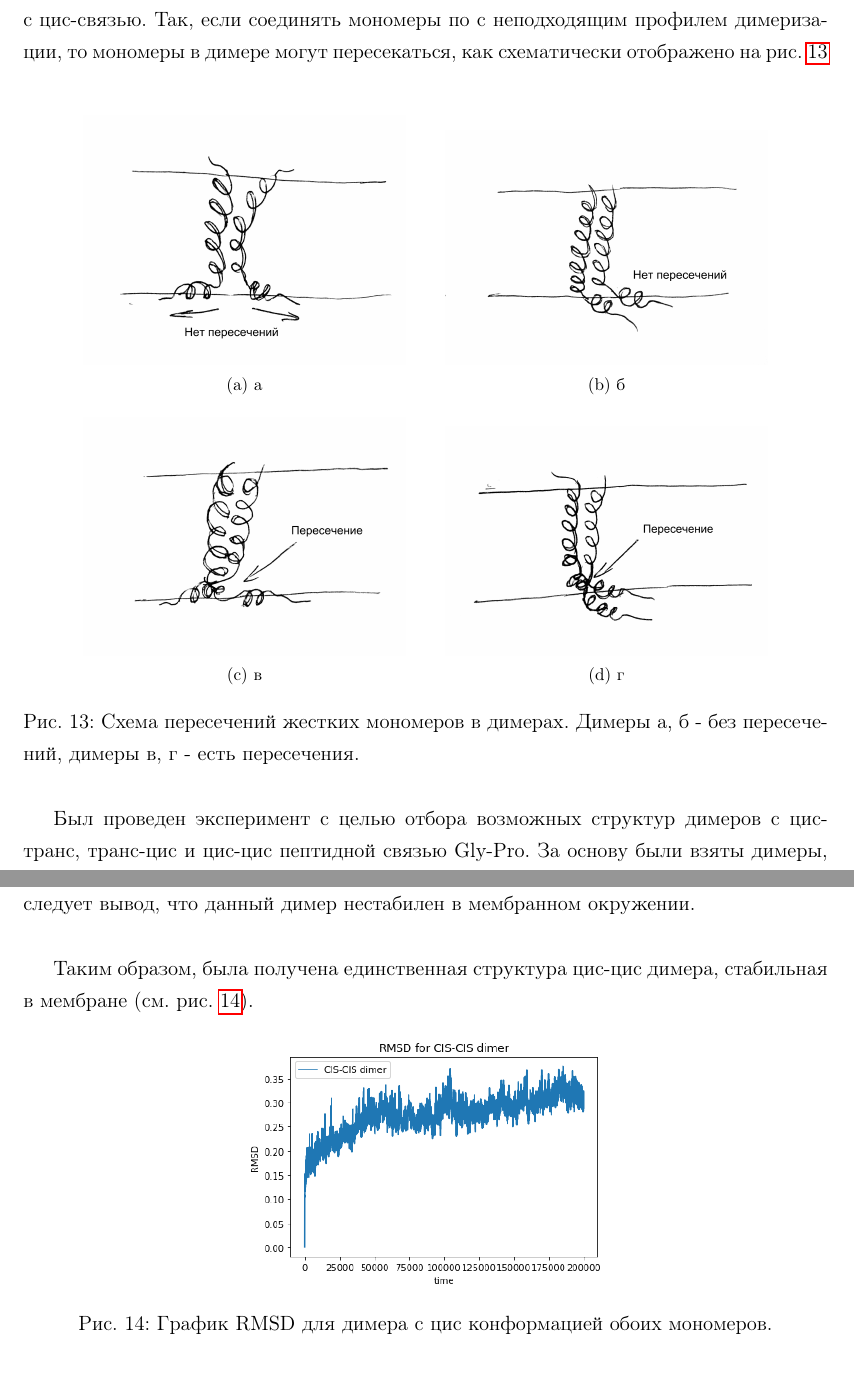
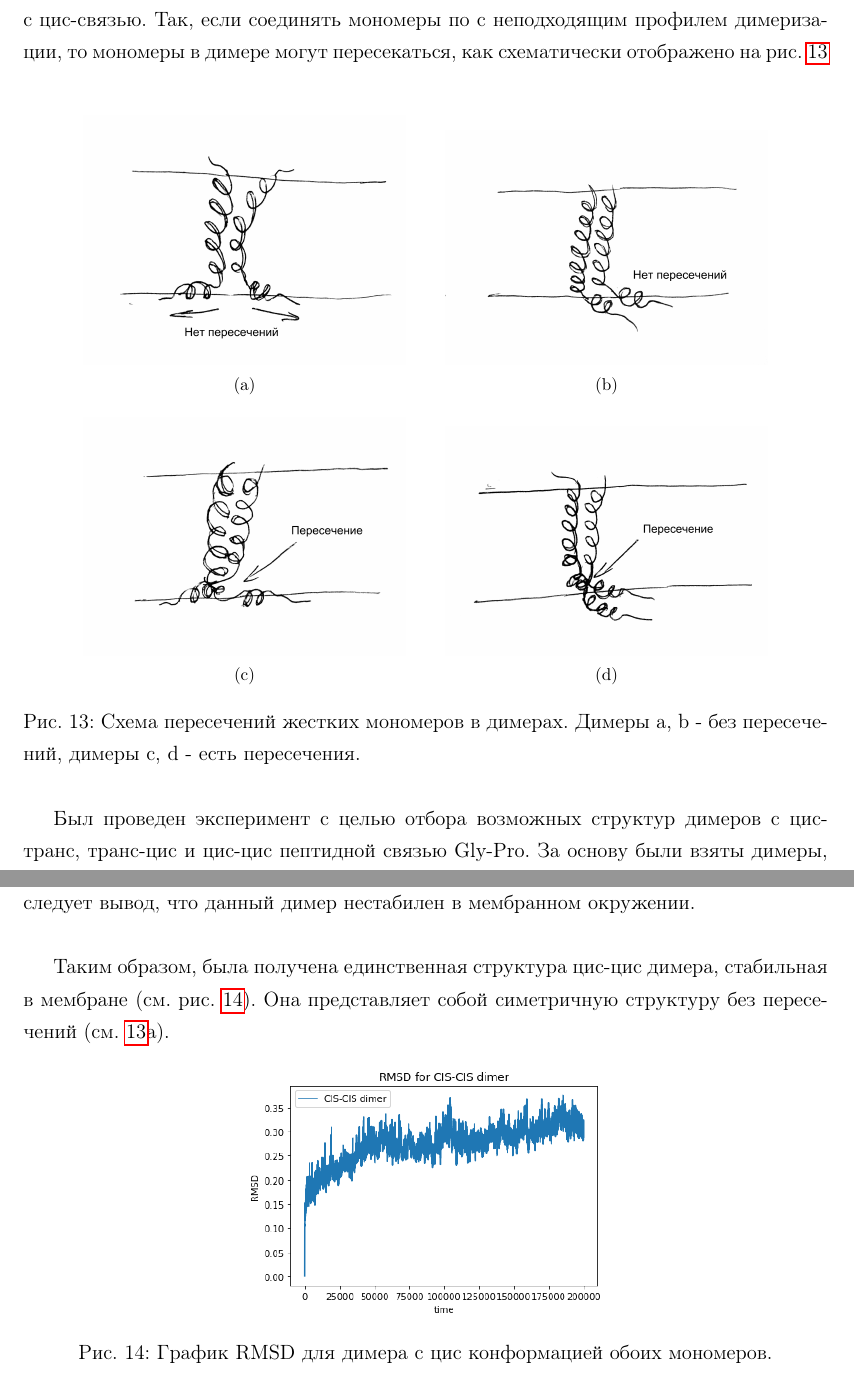
Before and after one commit to teadrunkage/BAdiploma, a LaTeX thesis (diploma.tex): two parts of pages 19 and 20 of 24, joined at a grey line, cut so that both start at the same text. Compiled offline with pdfLaTeX; the source files are stored in an older character set and shown here as Unicode.

Commit message:
Added pictures - FIX

```diff
--- a/diploma.tex
+++ b/diploma.tex
@@ -381,14 +383,14 @@
 
 \begin{figure}[h!]
     \centering
-    \subfloat[а]{{\includegraphics[width=0.4\textwidth]{schema_good1.png}}}
+    \subfloat[]{{\includegraphics[width=0.4\textwidth]{schema_good1.png}}}
     \qquad
-    \subfloat[б]{{\includegraphics[width=0.4\textwidth]{schema_good2.png}}}
+    \subfloat[]{{\includegraphics[width=0.4\textwidth]{schema_good2.png}}}
     \qquad
-    \subfloat[в]{{\includegraphics[width=0.4\textwidth]{schema_bad1.png}}}
+    \subfloat[]{{\includegraphics[width=0.4\textwidth]{schema_bad1.png}}}
     \qquad
-    \subfloat[г]{{\includegraphics[width=0.4\textwidth]{schema_bad2.png}}}
-    \caption{Схема пересечений жестких мономеров в димерах. Димеры а, б - без пересечений, димеры в, г - есть пересечения.}
+    \subfloat[]{{\includegraphics[width=0.4\textwidth]{schema_bad2.png}}}
+    \caption{Схема пересечений жестких мономеров в димерах. Димеры a, b - без пересечений, димеры c, d - есть пересечения.}
      \label{fig:schema}
 \end{figure}
 
@@ -420,9 +422,9 @@
 
 В силу предположения о том, что димеризация происходит для цис-мономеров (см. \ref{123}), далее нас интересуют только цис-цис димеры. Как видно из таблицы \ref{table:overlapping}, это цис-цис димеры, полученные из структур с интерфейсом димеризации 2 и 7.\\
 
-Димер 7 при наложении представлял собой несимметричную структуру без пересечений (см рис. \ref{fig:schema}б). В процессе релаксации спирали димера развернулись, из чего следует вывод, что данный димер нестабилен в мембранном окружении. \\
+Димер 7 при наложении представлял собой несимметричную структуру без пересечений (см рис. \ref{fig:schema}b). В процессе релаксации спирали димера развернулись, из чего следует вывод, что данный димер нестабилен в мембранном окружении. \\
 
-Таким образом, была получена единственная структура цис-цис димера, стабильная в мембране (см. рис. \ref{fig:rmsd}).
+Таким образом, была получена единственная структура цис-цис димера, стабильная в мембране (см. рис. \ref{fig:rmsd}). Она представляет собой симетричную структуру без пересечений (см. \ref{fig:schema}a).
 
 \begin{figure}[h]
     \centering
```
Also changed, not shown: diploma.tex (2 more changed lines), 3 other files.
